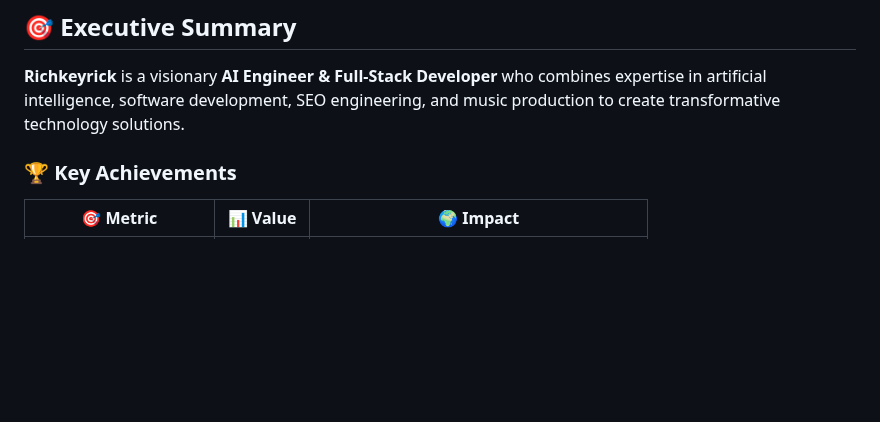
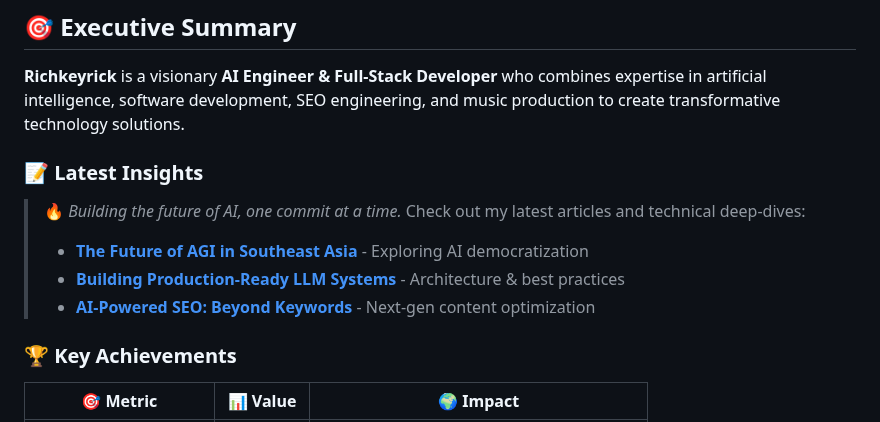
Before and after one commit to richkeyricks/richkeyrick-portfolio, a Markdown page: README.md, the part around one of its changes. Drawn GitHub-style; blank space fills up the shorter version.

Commit message:
feat: add visitor counter, latest insights, and tech stack icons for professional github profile

```diff
--- a/README.md
+++ b/README.md
@@ -97,6 +105,13 @@
 ## 🎯 **Executive Summary**
 
 **Richkeyrick** is a visionary **AI Engineer & Full-Stack Developer** who combines expertise in artificial intelligence, software development, SEO engineering, and music production to create transformative technology solutions.
+
+### 📝 **Latest Insights**
+
+> 🔥 *Building the future of AI, one commit at a time.* Check out my latest articles and technical deep-dives:
+> - **[The Future of AGI in Southeast Asia](https://richkeyrick.com)** - Exploring AI democratization
+> - **[Building Production-Ready LLM Systems](https://richkeyrick.com)** - Architecture & best practices
+> - **[AI-Powered SEO: Beyond Keywords](https://richkeyrick.com)** - Next-gen content optimization
 
 ### 🏆 **Key Achievements**
 
```
Also changed, not shown: other parts of README.md (+24 -0 lines).
